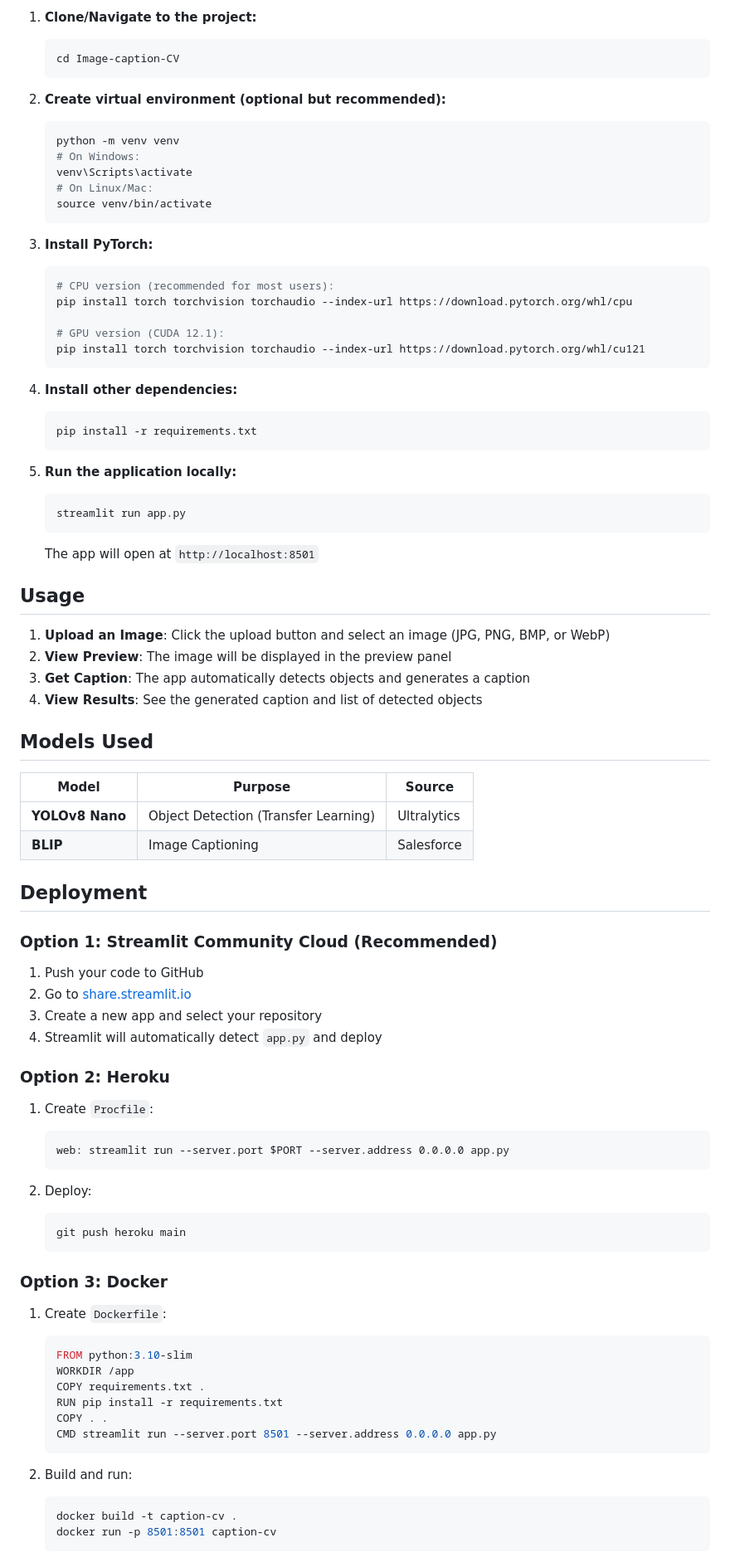
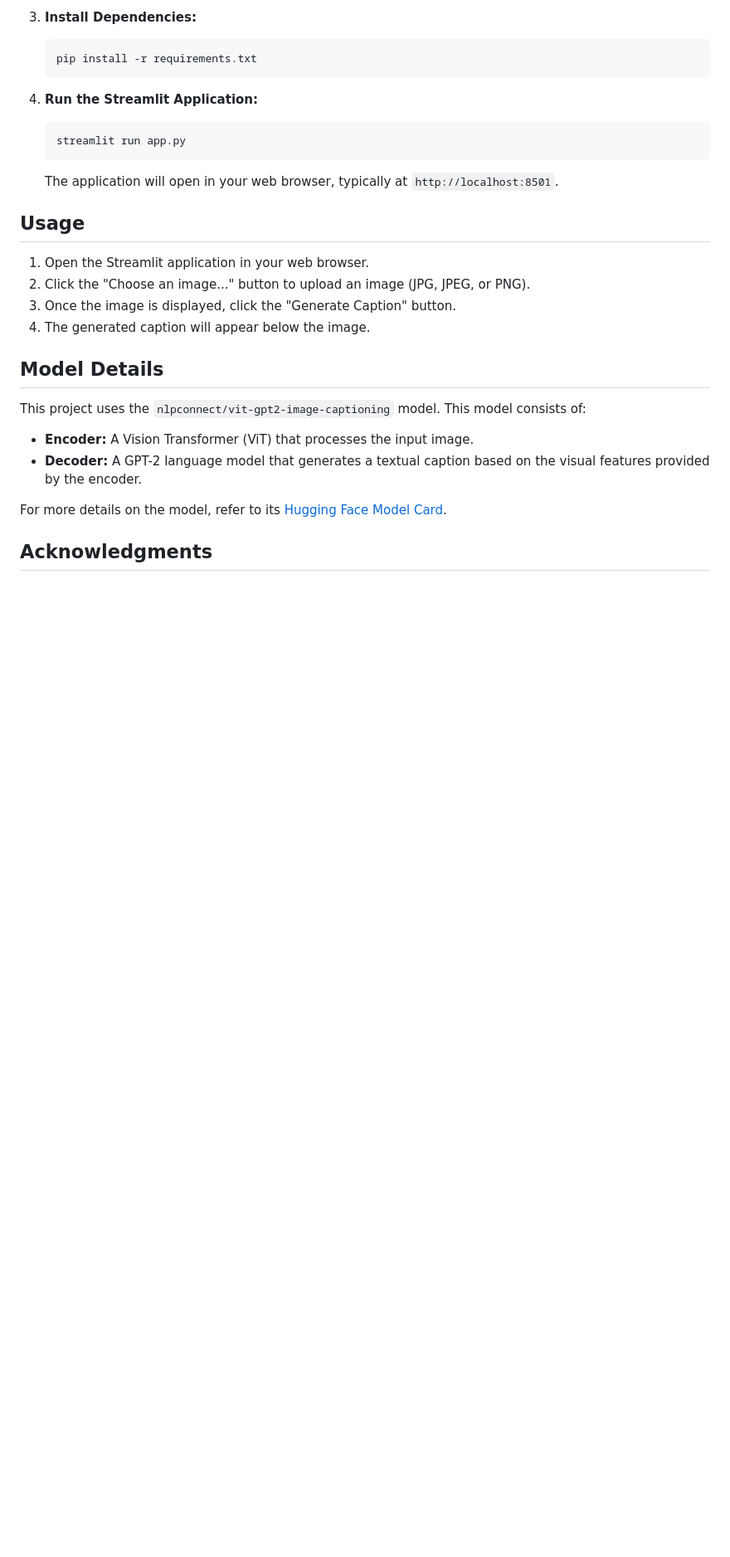
Before and after one commit to Vishakha10-gupta/Image-caption-CV, a Markdown page: README.md, the part around one of its changes. Shown at 83% size. Rendered like a GitHub page; blank space fills up the shorter version.

````diff
--- a/README.md
+++ b/README.md
@@ -41,89 +45,31 @@ chmod +x setup.sh
 
-1. **Clone/Navigate to the project:**
-   ```bash
-   cd Image-caption-CV
-   ```
+3.  **Install Dependencies:**
+    ```bash
+    pip install -r requirements.txt
+    ```
 
-2. **Create virtual environment (optional but recommended):**
-   ```bash
-   python -m venv venv
-   # On Windows:
-   venv\Scripts\activate
-   # On Linux/Mac:
-   source venv/bin/activate
-   ```
+4.  **Run the Streamlit Application:**
+    ```bash
+    streamlit run app.py
+    ```
 
-3. **Install PyTorch:**
-   ```bash
-   # CPU version (recommended for most users):
-   pip install torch torchvision torchaudio --index-url https://download.pytorch.org/whl/cpu
-
-   # GPU version (CUDA 12.1):
-   pip install torch torchvision torchaudio --index-url https://download.pytorch.org/whl/cu121
-   ```
-
-4. **Install other dependencies:**
-   ```bash
-   pip install -r requirements.txt
-   ```
-
-3. **Run the application locally:**
-   ```bash
-   streamlit run app.py
-   ```
-
-   The app will open at `http://localhost:8501`
+    The application will open in your web browser, typically at `http://localhost:8501`.
 
 ## Usage
 
-1. **Upload an Image**: Click the upload button and select an image (JPG, PNG, BMP, or WebP)
-2. **View Preview**: The image will be displayed in the preview panel
-3. **Get Caption**: The app automatically detects objects and generates a caption
-4. **View Results**: See the generated caption and list of detected objects
+1.  Open the Streamlit application in your web browser.
+2.  Click the "Choose an image..." button to upload an image (JPG, JPEG, or PNG).
+3.  Once the image is displayed, click the "Generate Caption" button.
+4.  The generated caption will appear below the image.
 
-## Models Used
+## Model Details
 
-| Model | Purpose | Source |
-|-------|---------|--------|
-| **YOLOv8 Nano** | Object Detection (Transfer Learning) | Ultralytics |
-| **BLIP** | Image Captioning | Salesforce |
+This project uses the `nlpconnect/vit-gpt2-image-captioning` model. This model consists of:
 
-## Deployment
+- **Encoder:** A Vision Transformer (ViT) that processes the input image.
+- **Decoder:** A GPT-2 language model that generates a textual caption based on the visual features provided by the encoder.
 
-### Option 1: Streamlit Community Cloud (Recommended)
+For more details on the model, refer to its [Hugging Face Model Card](https://huggingface.co/nlpconnect/vit-gpt2-image-captioning).
 
-1. Push your code to GitHub
-2. Go to [share.streamlit.io](https://share.streamlit.io)
-3. Create a new app and select your repository
-4. Streamlit will automatically detect `app.py` and deploy
+## Acknowledgments
 
-### Option 2: Heroku
-
-1. Create `Procfile`:
-   ```
-   web: streamlit run --server.port $PORT --server.address 0.0.0.0 app.py
-   ```
-
-2. Deploy:
-   ```bash
-   git push heroku main
-   ```
-
-### Option 3: Docker
-
-1. Create `Dockerfile`:
-   ```dockerfile
-   FROM python:3.10-slim
-   WORKDIR /app
-   COPY requirements.txt .
-   RUN pip install -r requirements.txt
-   COPY . .
-   CMD streamlit run --server.port 8501 --server.address 0.0.0.0 app.py
-   ```
-
-2. Build and run:
-   ```bash
-   docker build -t caption-cv .
-   docker run -p 8501:8501 caption-cv
-   ```
-
````
Also changed, not shown: other parts of README.md (+37 -98 lines).
